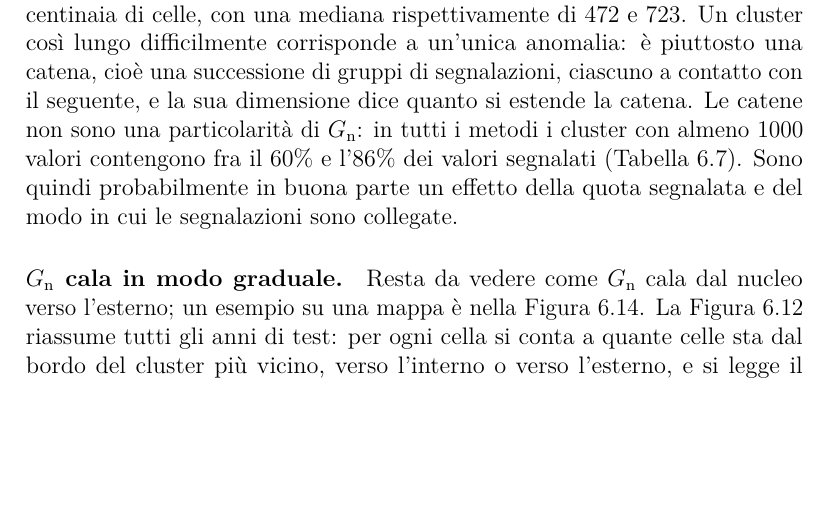
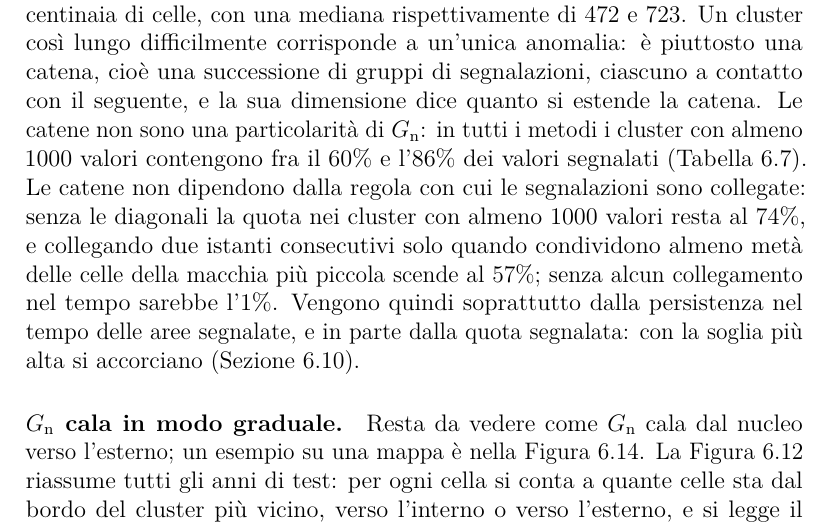
Before and after one commit to AlbertoPedalino/tesi_latex, a LaTeX document (tesi.tex, which reads chapters/risultati.tex): part of page 86 of 108, cut so that both start at the same text, the shorter picture padded with empty space. Compiled offline with pdfLaTeX.

Commit message:
6.7: chains do not come from the joining rule; examples kept in 6.7
The chains of clusters hold with a stricter joining rule (74% without
diagonals, 57% with a 50% overlap between timestamps, 1% with no link in
time): they come from the persistence of the flagged areas. A clearpage
before 6.8 keeps Figure 6.16 inside 6.7. Recompiled PDF (108 pages).

Co-Authored-By: Claude Opus 5.5 <noreply@anthropic.com>

```diff
--- a/chapters/risultati.tex
+++ b/chapters/risultati.tex
@@ -529,7 +529,8 @@ Scelto lo score, resta da descrivere che cosa segnala: quanto sono grandi i clus
     \label{fig:ris-eventi-tipo}
 \end{figure}
 
-\paragraph{I cluster più grandi sono catene.} Quando è segnalato il 5\% dei valori, segnalazioni dovute ad anomalie diverse possono toccarsi e unirsi in un solo cluster; i più grandi durano settimane: il più grande di precipitazione dura 40 giorni, quello di velocità verticale 23, e in quasi tutti i loro istanti contano centinaia di celle, con una mediana rispettivamente di 472 e 723. Un cluster così lungo difficilmente corrisponde a un'unica anomalia: è piuttosto una catena, cioè una successione di gruppi di segnalazioni, ciascuno a contatto con il seguente, e la sua dimensione dice quanto si estende la catena. Le catene non sono una particolarità di $G_{\mathrm{n}}$: in tutti i metodi i cluster con almeno 1000 valori contengono fra il 60\% e l'86\% dei valori segnalati (Tabella~\ref{tab:ris-eventi-baseline}). Sono quindi probabilmente in buona parte un effetto della quota segnalata e del modo in cui le segnalazioni sono collegate.
+\paragraph{I cluster più grandi sono catene.} Quando è segnalato il 5\% dei valori, segnalazioni dovute ad anomalie diverse possono toccarsi e unirsi in un solo cluster; i più grandi durano settimane: il più grande di precipitazione dura 40 giorni, quello di velocità verticale 23, e in quasi tutti i loro istanti contano centinaia di celle, con una mediana rispettivamente di 472 e 723. Un cluster così lungo difficilmente corrisponde a un'unica anomalia: è piuttosto una catena, cioè una successione di gruppi di segnalazioni, ciascuno a contatto con il seguente, e la sua dimensione dice quanto si estende la catena. Le catene non sono una particolarità di $G_{\mathrm{n}}$: in tutti i metodi i cluster con almeno 1000 valori contengono fra il 60\% e l'86\% dei valori segnalati (Tabella~\ref{tab:ris-eventi-baseline}). Le catene non dipendono dalla regola con cui le segnalazioni sono collegate: senza le diagonali la quota nei cluster con almeno 1000 valori resta al 74\%, e collegando due istanti consecutivi solo quando condividono almeno metà delle celle della macchia più piccola scende al 57\%; senza alcun collegamento nel tempo sarebbe l'1\%. Vengono quindi soprattutto dalla persistenza nel tempo delle aree segnalate, e in parte dalla quota segnalata: con la soglia più alta si accorciano (Sezione~\ref{sec:ris-soglia}).
+% Regole di contatto: scripts/check_era5_cluster_rules.py (commit b7a26698), outputs/optuna27/regole_cluster.csv, anni di test, 5%: quota nei cluster >= 1000 valori 75.5 (regola della tesi), 73.9 (4 vicine), 69.3 (sovrapposizione >= 25%), 56.6 (>= 50%), 1.1 (nessun collegamento nel tempo).
 
 \paragraph{$G_{\mathrm{n}}$ cala in modo graduale.} Resta da vedere come $G_{\mathrm{n}}$ cala dal nucleo verso l'esterno; un esempio su una mappa è nella Figura~\ref{fig:ris-caso-velocita}. La Figura~\ref{fig:ris-eventi-profilo} riassume tutti gli anni di test: per ogni cella si conta a quante celle sta dal bordo del cluster più vicino, verso l'interno o verso l'esterno, e si legge il percentile mediano dello score sugli stessi anni, dove 100 è il valore più alto e 50 un valore tipico. La prima cella dentro è l'ultima del nucleo; la prima fuori è il contorno. Che le celle segnalate stiano sopra la soglia e le altre sotto è vero per costruzione; il risultato è la forma della curva. Una cella dentro il bordo $G_{\mathrm{n}}$ vale 96, una cella fuori 90, due celle fuori 79, tre celle fuori 68, e torna a un valore tipico dopo circa sei celle, cioè tre gradi, circa 300~km. Oltre scende ancora, perché lontano dai cluster restano soprattutto i valori bassi. $G_{\mathrm{n}}$ distingue quindi nucleo, contorno e zona lontana in modo graduale, senza un confine proprio: la soglia taglia una curva continua. Le baseline, ciascuna sui propri cluster, hanno la stessa forma, ma quasi tutte calano più in fretta: due celle fuori $G_{\mathrm{n}}$ vale 79, le baseline fra 64 (variazione in tre ore) e 77 (Isolation Forest); solo COPOD, con 82, cala ancora più lentamente di $G_{\mathrm{n}}$. A sei celle tutti i metodi sono fra 41 e 56. Per $G_{\mathrm{n}}$ parte della gradualità vicino al bordo dipende dalla patch $3\times3$ su cui lo score è mediato, che le baseline, lette cella per cella, non hanno. Il nucleo, inoltre, è sottile: il 67\% dei valori segnalati sta sul suo bordo, a una sola cella dall'esterno.
 
```
Also changed, not shown: Tesi_Alberto_Pedalino_s334042.pdf, chapters/risultati.tex (1 more changed lines).
